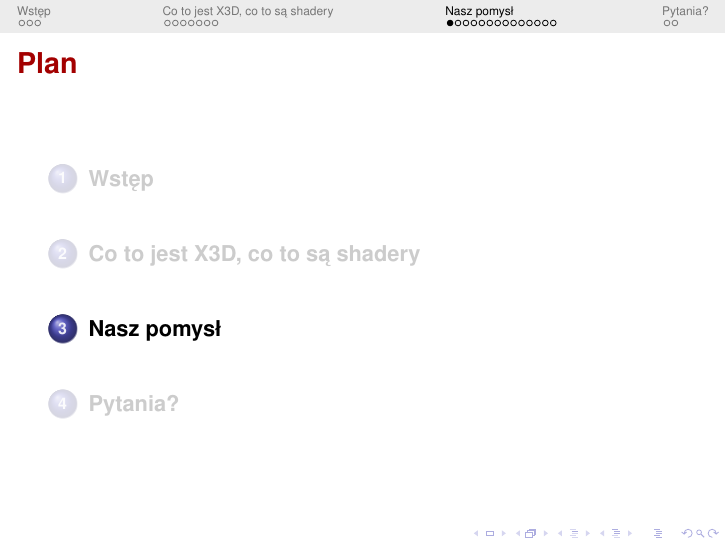
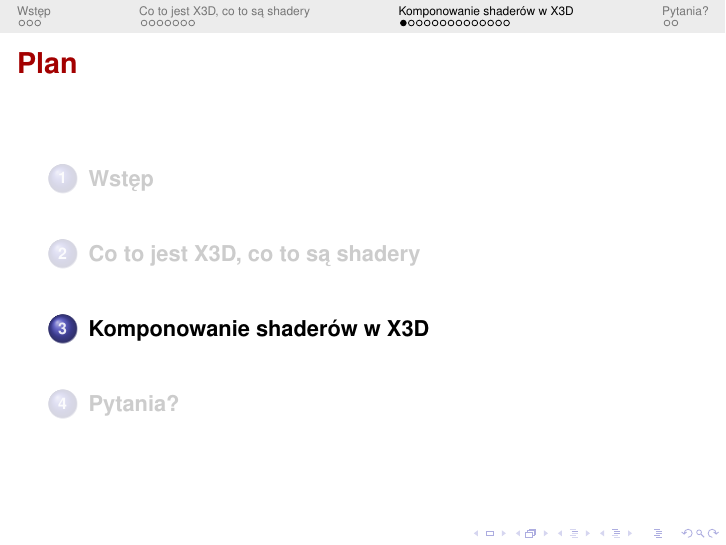
Before and after one commit to castle-engine/cge-documentation, LaTeX slides (compositing_shaders/slides/compositing_shaders_sem_dokt_polish.tex): page 13 of 28. Compiled offline with pdfLaTeX.

Commit message:
Change section name from "Nasz pomysl".
git-svn-id: https://svn.code.sf.net/p/castle-engine/code/trunk/papers@9032 afe8dcc5-9094-451b-8773-5f495042a737

```diff
--- a/compositing_shaders/slides/compositing_shaders_sem_dokt_polish.tex
+++ b/compositing_shaders/slides/compositing_shaders_sem_dokt_polish.tex
@@ -218,7 +218,7 @@ Shape \{
 \end{itemize}
 \end{frame}
 
-\section{Nasz pomysł}
+\section{Komponowanie shaderów w X3D}
 
 \begin{frame}{Dlaczego}
 \begin{itemize}
```
